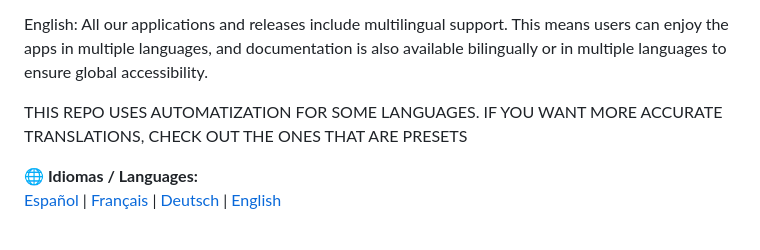
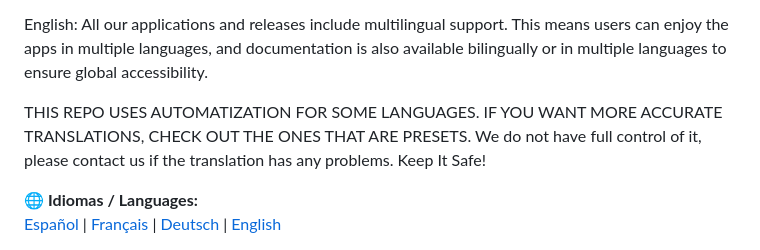
Before and after one commit to origin-svg/maneki-dev, a Markdown page: README.md, the part around the change. GitHub-like rendering.

```diff
--- a/README.md
+++ b/README.md
@@ -6,7 +6,7 @@ Todas nuestras aplicaciones y lanzamientos incluyen soporte multilingüe. Esto s
 English:
 All our applications and releases include multilingual support. This means users can enjoy the apps in multiple languages, and documentation is also available bilingually or in multiple languages to ensure global accessibility.
 
-THIS REPO USES AUTOMATIZATION FOR SOME LANGUAGES. IF YOU WANT MORE ACCURATE TRANSLATIONS, CHECK OUT THE ONES THAT ARE PRESETS
+THIS REPO USES AUTOMATIZATION FOR SOME LANGUAGES. IF YOU WANT MORE ACCURATE TRANSLATIONS, CHECK OUT THE ONES THAT ARE PRESETS. We do not have full control of it, please contact us if the translation has any problems. Keep It Safe!
 
 🌐 **Idiomas / Languages:**
 [Español](./docs/es/README.md) | [Français](./docs/fr/README.md) | [Deutsch](./docs/de/README.md) | [English](./docs/en/README.md)
```
